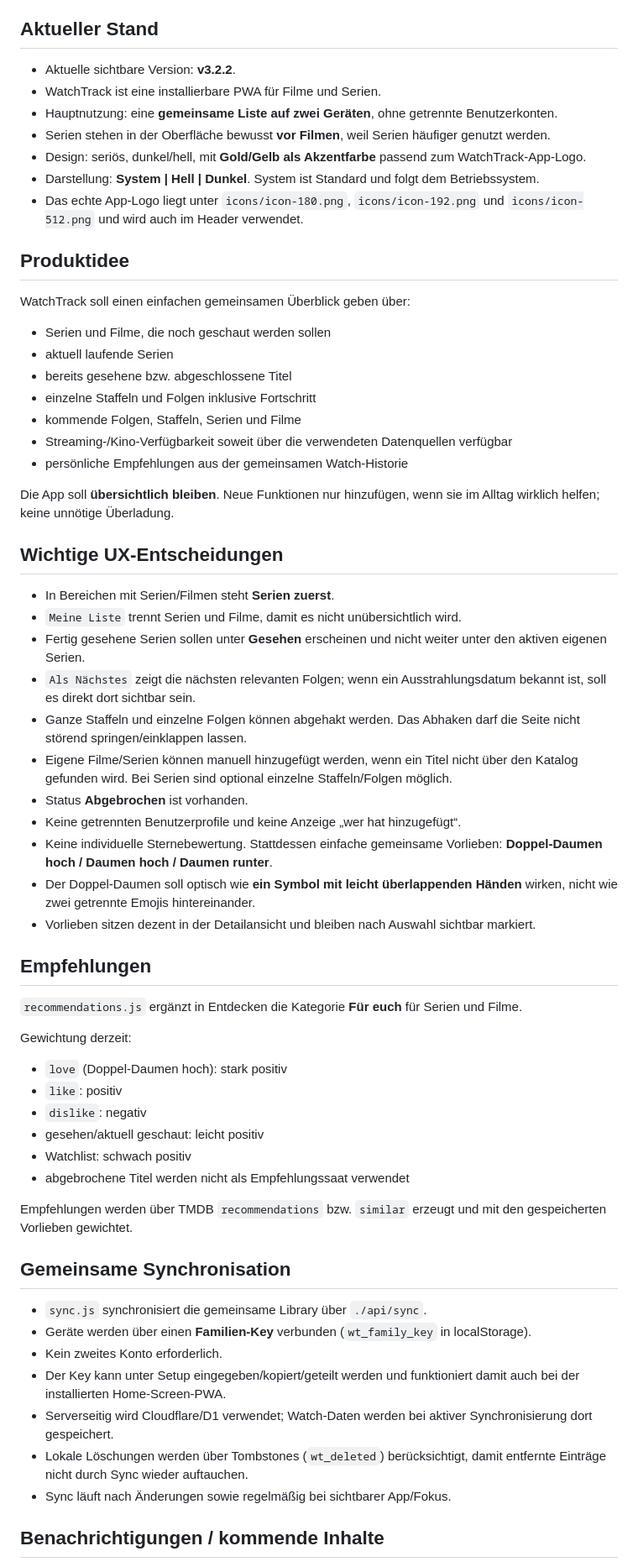
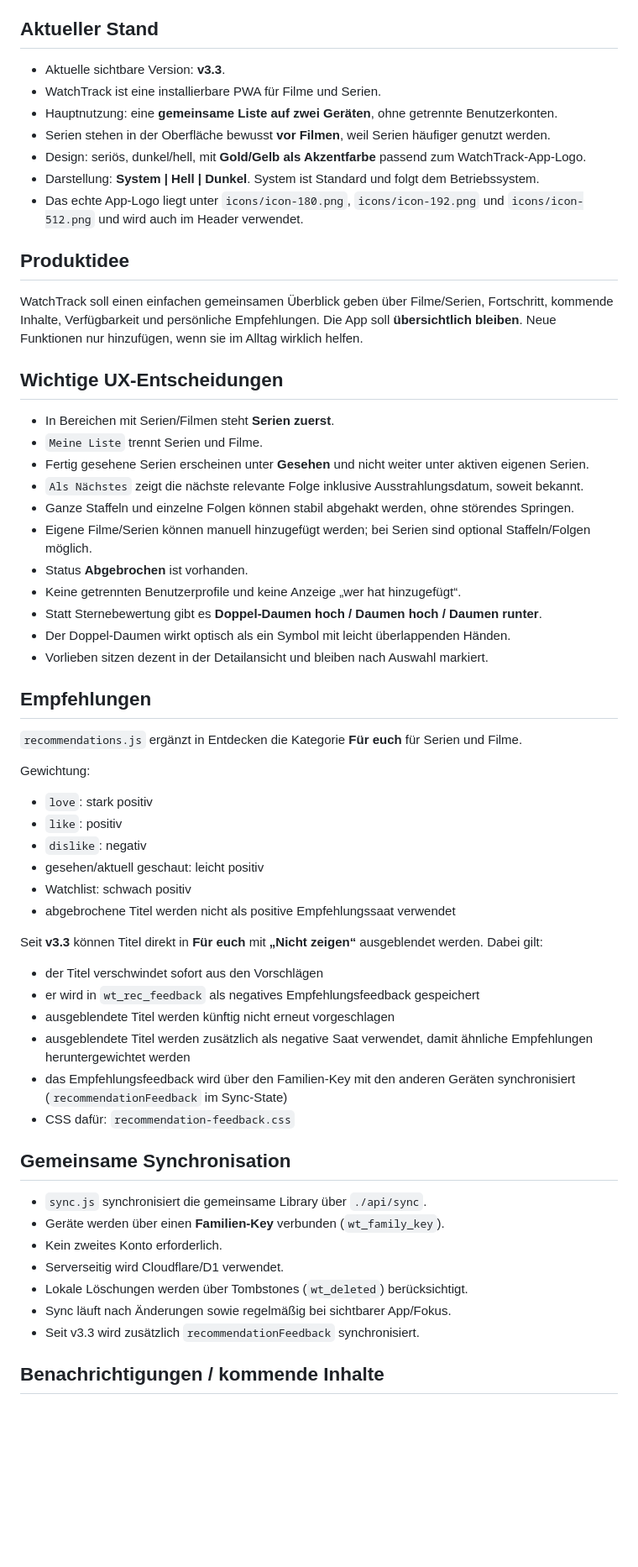
Before and after one commit to gesasmc/watchtrack-v2, a Markdown page: WATCHTRACK-NOTES.md, the part around one of its changes. Shown at 84% size. Rendered like a GitHub page; blank space fills up the shorter version.

```diff
--- a/WATCHTRACK-NOTES.md
+++ b/WATCHTRACK-NOTES.md
@@ -4,7 +4,7 @@
 
 ## Aktueller Stand
 
-- Aktuelle sichtbare Version: **v3.2.2**.
+- Aktuelle sichtbare Version: **v3.3**.
 - WatchTrack ist eine installierbare PWA für Filme und Serien.
 - Hauptnutzung: eine **gemeinsame Liste auf zwei Geräten**, ohne getrennte Benutzerkonten.
 - Serien stehen in der Oberfläche bewusst **vor Filmen**, weil Serien häufiger genutzt werden.
@@ -14,56 +14,53 @@
 
 ## Produktidee
 
-WatchTrack soll einen einfachen gemeinsamen Überblick geben über:
-
-- Serien und Filme, die noch geschaut werden sollen
-- aktuell laufende Serien
-- bereits gesehene bzw. abgeschlossene Titel
-- einzelne Staffeln und Folgen inklusive Fortschritt
-- kommende Folgen, Staffeln, Serien und Filme
-- Streaming-/Kino-Verfügbarkeit soweit über die verwendeten Datenquellen verfügbar
-- persönliche Empfehlungen aus der gemeinsamen Watch-Historie
-
-Die App soll **übersichtlich bleiben**. Neue Funktionen nur hinzufügen, wenn sie im Alltag wirklich helfen; keine unnötige Überladung.
+WatchTrack soll einen einfachen gemeinsamen Überblick geben über Filme/Serien, Fortschritt, kommende Inhalte, Verfügbarkeit und persönliche Empfehlungen. Die App soll **übersichtlich bleiben**. Neue Funktionen nur hinzufügen, wenn sie im Alltag wirklich helfen.
 
 ## Wichtige UX-Entscheidungen
 
 - In Bereichen mit Serien/Filmen steht **Serien zuerst**.
-- `Meine Liste` trennt Serien und Filme, damit es nicht unübersichtlich wird.
-- Fertig gesehene Serien sollen unter **Gesehen** erscheinen und nicht weiter unter den aktiven eigenen Serien.
-- `Als Nächstes` zeigt die nächsten relevanten Folgen; wenn ein Ausstrahlungsdatum bekannt ist, soll es direkt dort sichtbar sein.
-- Ganze Staffeln und einzelne Folgen können abgehakt werden. Das Abhaken darf die Seite nicht störend springen/einklappen lassen.
-- Eigene Filme/Serien können manuell hinzugefügt werden, wenn ein Titel nicht über den Katalog gefunden wird. Bei Serien sind optional einzelne Staffeln/Folgen möglich.
+- `Meine Liste` trennt Serien und Filme.
+- Fertig gesehene Serien erscheinen unter **Gesehen** und nicht weiter unter aktiven eigenen Serien.
+- `Als Nächstes` zeigt die nächste relevante Folge inklusive Ausstrahlungsdatum, soweit bekannt.
+- Ganze Staffeln und einzelne Folgen können stabil abgehakt werden, ohne störendes Springen.
+- Eigene Filme/Serien können manuell hinzugefügt werden; bei Serien sind optional Staffeln/Folgen möglich.
 - Status **Abgebrochen** ist vorhanden.
 - Keine getrennten Benutzerprofile und keine Anzeige „wer hat hinzugefügt“.
-- Keine individuelle Sternebewertung. Stattdessen einfache gemeinsame Vorlieben: **Doppel-Daumen hoch / Daumen hoch / Daumen runter**.
-- Der Doppel-Daumen soll optisch wie **ein Symbol mit leicht überlappenden Händen** wirken, nicht wie zwei getrennte Emojis hintereinander.
-- Vorlieben sitzen dezent in der Detailansicht und bleiben nach Auswahl sichtbar markiert.
+- Statt Sternebewertung gibt es **Doppel-Daumen hoch / Daumen hoch / Daumen runter**.
+- Der Doppel-Daumen wirkt optisch als ein Symbol mit leicht überlappenden Händen.
+- Vorlieben sitzen dezent in der Detailansicht und bleiben nach Auswahl markiert.
 
 ## Empfehlungen
 
 `recommendations.js` ergänzt in Entdecken die Kategorie **Für euch** für Serien und Filme.
 
-Gewichtung derzeit:
+Gewichtung:
 
-- `love` (Doppel-Daumen hoch): stark positiv
+- `love`: stark positiv
 - `like`: positiv
 - `dislike`: negativ
 - gesehen/aktuell geschaut: leicht positiv
 - Watchlist: schwach positiv
-- abgebrochene Titel werden nicht als Empfehlungssaat verwendet
+- abgebrochene Titel werden nicht als positive Empfehlungssaat verwendet
 
-Empfehlungen werden über TMDB `recommendations` bzw. `similar` erzeugt und mit den gespeicherten Vorlieben gewichtet.
+Seit **v3.3** können Titel direkt in **Für euch** mit **„Nicht zeigen“** ausgeblendet werden. Dabei gilt:
+
+- der Titel verschwindet sofort aus den Vorschlägen
+- er wird in `wt_rec_feedback` als negatives Empfehlungsfeedback gespeichert
+- ausgeblendete Titel werden künftig nicht erneut vorgeschlagen
+- ausgeblendete Titel werden zusätzlich als negative Saat verwendet, damit ähnliche Empfehlungen heruntergewichtet werden
+- das Empfehlungsfeedback wird über den Familien-Key mit den anderen Geräten synchronisiert (`recommendationFeedback` im Sync-State)
+- CSS dafür: `recommendation-feedback.css`
 
 ## Gemeinsame Synchronisation
 
 - `sync.js` synchronisiert die gemeinsame Library über `./api/sync`.
-- Geräte werden über einen **Familien-Key** verbunden (`wt_family_key` in localStorage).
+- Geräte werden über einen **Familien-Key** verbunden (`wt_family_key`).
 - Kein zweites Konto erforderlich.
-- Der Key kann unter Setup eingegeben/kopiert/geteilt werden und funktioniert damit auch bei der installierten Home-Screen-PWA.
-- Serverseitig wird Cloudflare/D1 verwendet; Watch-Daten werden bei aktiver Synchronisierung dort gespeichert.
-- Lokale Löschungen werden über Tombstones (`wt_deleted`) berücksichtigt, damit entfernte Einträge nicht durch Sync wieder auftauchen.
+- Serverseitig wird Cloudflare/D1 verwendet.
+- Lokale Löschungen werden über Tombstones (`wt_deleted`) berücksichtigt.
 - Sync läuft nach Änderungen sowie regelmäßig bei sichtbarer App/Fokus.
+- Seit v3.3 wird zusätzlich `recommendationFeedback` synchronisiert.
 
 ## Benachrichtigungen / kommende Inhalte
 
```
Also changed, not shown: other parts of WATCHTRACK-NOTES.md (+29 -50 lines).
